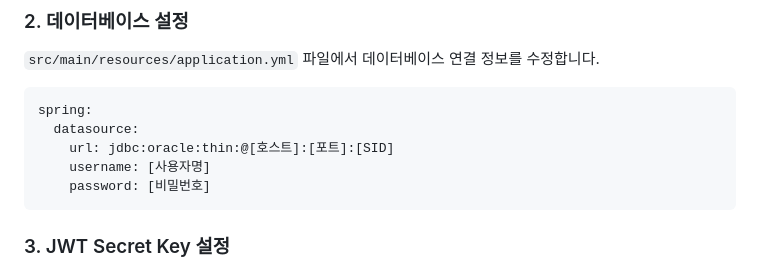
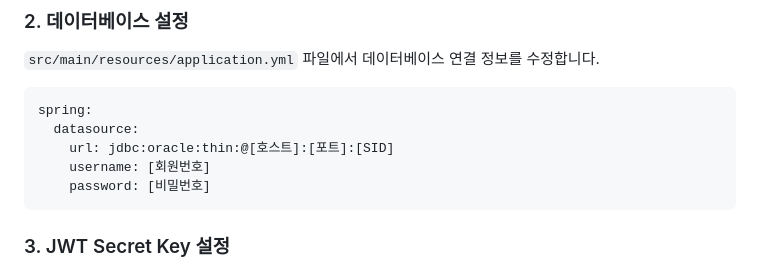
Before and after one commit to AHN3297/EVE-BackEnd, a Markdown page: README.md, the part around one of its changes. Rendered like a GitHub page.

````diff
--- a/README.md
+++ b/README.md
@@ -111,7 +111,7 @@ cd semi-workspace/evision
 spring:
   datasource:
     url: jdbc:oracle:thin:@[호스트]:[포트]:[SID]
-    username: [사용자명]
+    username: [회원번호]
     password: [비밀번호]
 ```
 
````
Also changed, not shown: other parts of README.md (+11 -11 lines).
